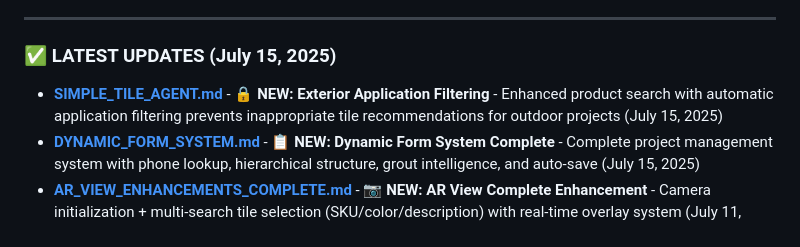
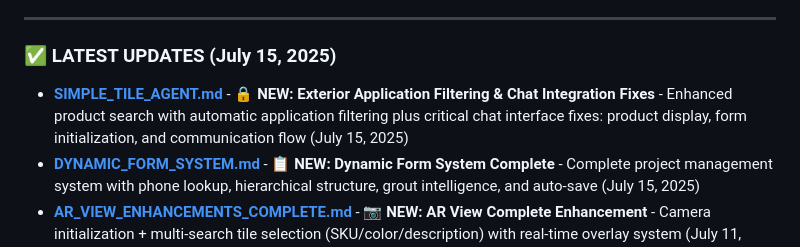
Before and after one commit to 1genadam/tileshop-rag, a Markdown page: readme/INDEX.md, the part around the change. Rendered like a GitHub page.

```diff
--- a/readme/INDEX.md
+++ b/readme/INDEX.md
@@ -415,7 +415,7 @@ This index provides a comprehensive overview of all documentation files in the `
 ---
 
 ### **✅ LATEST UPDATES** (July 15, 2025)
-- **[SIMPLE_TILE_AGENT.md](SIMPLE_TILE_AGENT.md)** - **🔒 NEW: Exterior Application Filtering** - Enhanced product search with automatic application filtering prevents inappropriate tile recommendations for outdoor projects (July 15, 2025)
+- **[SIMPLE_TILE_AGENT.md](SIMPLE_TILE_AGENT.md)** - **🔒 NEW: Exterior Application Filtering & Chat Integration Fixes** - Enhanced product search with automatic application filtering plus critical chat interface fixes: product display, form initialization, and communication flow (July 15, 2025)
 - **[DYNAMIC_FORM_SYSTEM.md](DYNAMIC_FORM_SYSTEM.md)** - **📋 NEW: Dynamic Form System Complete** - Complete project management system with phone lookup, hierarchical structure, grout intelligence, and auto-save (July 15, 2025)
 - **[AR_VIEW_ENHANCEMENTS_COMPLETE.md](AR_VIEW_ENHANCEMENTS_COMPLETE.md)** - **📷 NEW: AR View Complete Enhancement** - Camera initialization + multi-search tile selection (SKU/color/description) with real-time overlay system (July 11, 2025)
 - **[OPENAI_MIGRATION_COMPLETE.md](OPENAI_MIGRATION_COMPLETE.md)** - **🤖 NEW: OpenAI Migration Complete** - All chat applications migrated from Claude to GPT-4o with dual-provider fallback system (July 11, 2025)
```
Also changed, not shown: readme/SIMPLE_TILE_AGENT.md (+54 -4 lines).
